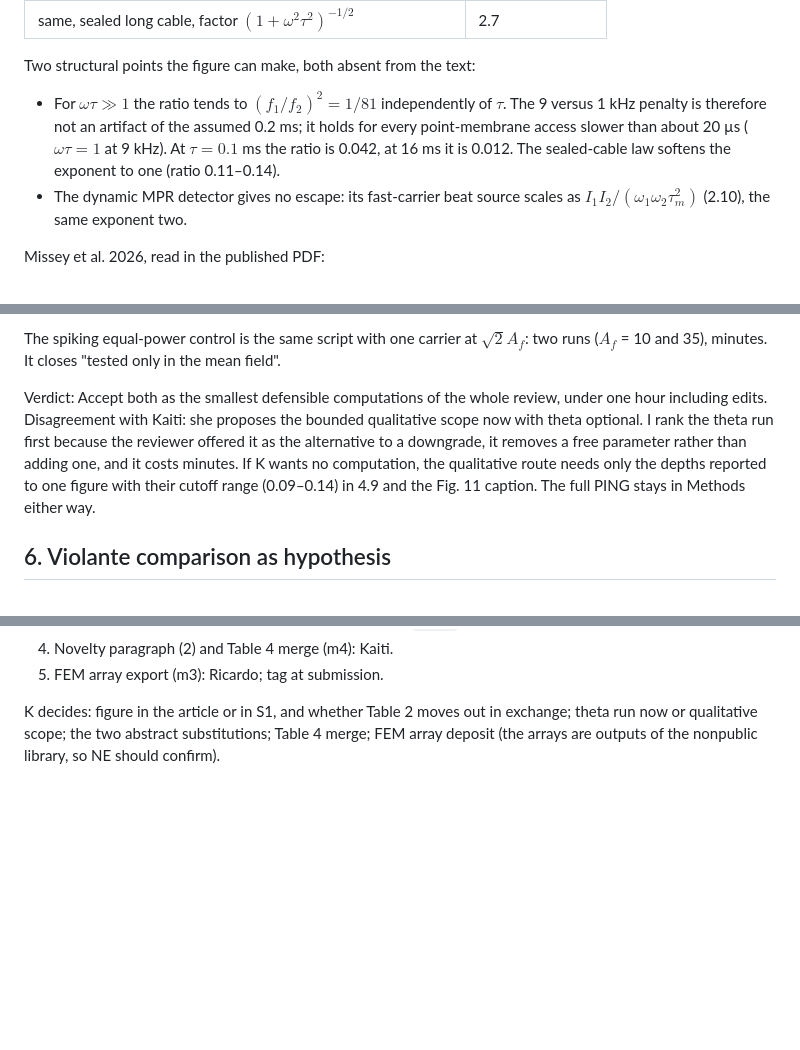
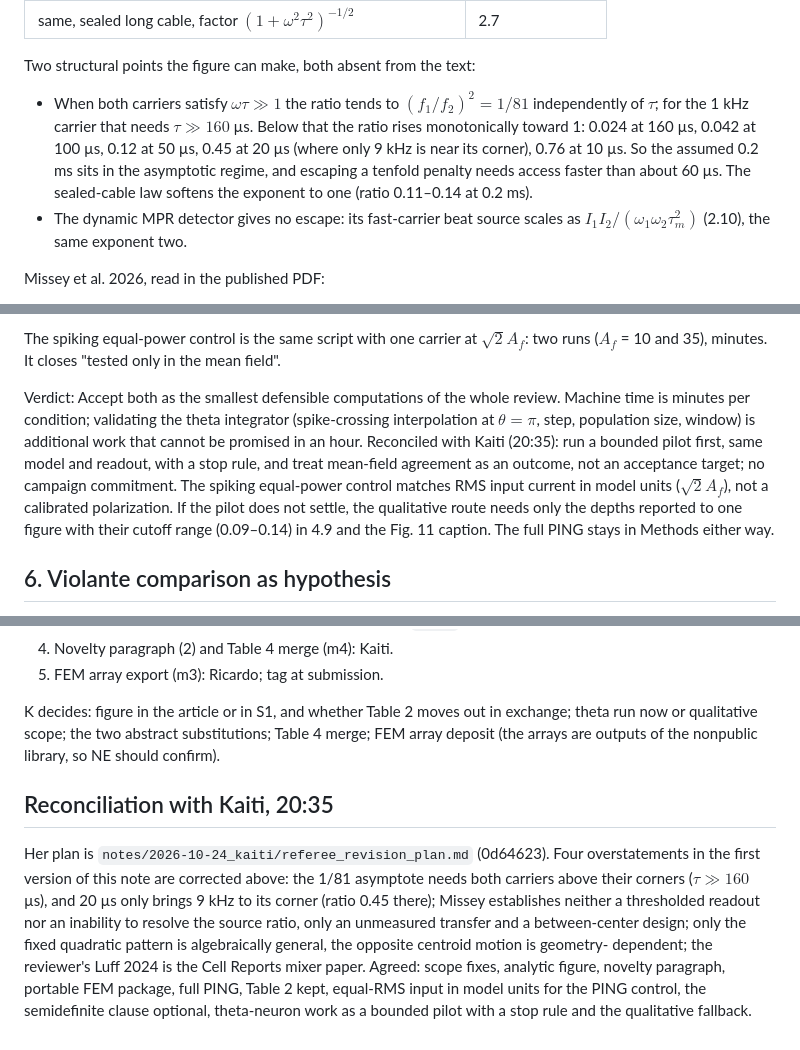
Before and after one commit to giulioruffini/TI-demodulation-paper, a Markdown page: notes/2026-10-24_klaus/referee_assessment.md, 3 parts joined by grey strips. GitHub-like rendering; blank space fills up the shorter version.

```diff
--- a/notes/2026-10-24_klaus/referee_assessment.md
+++ b/notes/2026-10-24_klaus/referee_assessment.md
@@ -40,12 +40,14 @@ $|H_m|^2 = 1/(1+\omega^2\tau^2)$ at $\tau = 0.2$ ms:
 
 Two structural points the figure can make, both absent from the text:
 
-- For $\omega\tau \gg 1$ the ratio tends to $(f_1/f_2)^2 = 1/81$ independently
-  of $\tau$. The 9 versus 1 kHz penalty is therefore not an artifact of the
-  assumed 0.2 ms; it holds for every point-membrane access slower than about
-  20 µs ($\omega\tau = 1$ at 9 kHz). At $\tau = 0.1$ ms the ratio is 0.042, at
-  16 ms it is 0.012. The sealed-cable law softens the exponent to one (ratio
-  0.11–0.14).
+- When both carriers satisfy $\omega\tau \gg 1$ the ratio tends to
+  $(f_1/f_2)^2 = 1/81$ independently of $\tau$; for the 1 kHz carrier that
+  needs $\tau \gg 160$ µs. Below that the ratio rises monotonically toward 1:
+  0.024 at 160 µs, 0.042 at 100 µs, 0.12 at 50 µs, 0.45 at 20 µs (where only
+  9 kHz is near its corner), 0.76 at 10 µs. So the assumed 0.2 ms sits in the
+  asymptotic regime, and escaping a tenfold penalty needs access faster than
+  about 60 µs. The sealed-cable law softens the exponent to one (ratio
+  0.11–0.14 at 0.2 ms).
 - The dynamic MPR detector gives no escape: its fast-carrier beat source scales
   as $I_1 I_2/(\omega_1\omega_2\tau_m^2)$ (2.10), the same exponent two.
 
@@ -224,11 +236,14 @@ $\sqrt2 A_f$: two runs ($A_f$ = 10 and 35), minutes. It closes "tested only in
 the mean field".
 
 Verdict: Accept both as the smallest defensible computations of the whole
-review, under one hour including edits. Disagreement with Kaiti: she proposes
-the bounded qualitative scope now with theta optional. I rank the theta run
-first because the reviewer offered it as the alternative to a downgrade, it
-removes a free parameter rather than adding one, and it costs minutes. If K
-wants no computation, the qualitative route needs only the depths reported to
+review. Machine time is minutes per condition; validating the theta integrator
+(spike-crossing interpolation at $\theta = \pi$, step, population size,
+window) is additional work that cannot be promised in an hour. Reconciled with
+Kaiti (20:35): run a bounded pilot first, same model and readout, with a stop
+rule, and treat mean-field agreement as an outcome, not an acceptance target;
+no campaign commitment. The spiking equal-power control matches RMS input
+current in model units ($\sqrt2 A_f$), not a calibrated polarization. If the
+pilot does not settle, the qualitative route needs only the depths reported to
 one figure with their cutoff range (0.09–0.14) in 4.9 and the Fig. 11 caption.
 The full PING stays in Methods either way.
 
@@ -301,3 +316,18 @@ K decides: figure in the article or in S1, and whether Table 2 moves out in
 exchange; theta run now or qualitative scope; the two abstract substitutions;
 Table 4 merge; FEM array deposit (the arrays are outputs of the nonpublic
 library, so NE should confirm).
+
+## Reconciliation with Kaiti, 20:35
+
+Her plan is `notes/2026-10-24_kaiti/referee_revision_plan.md` (0d64623). Four
+overstatements in the first version of this note are corrected above: the 1/81
+asymptote needs both carriers above their corners ($\tau \gg 160$ µs), and
+20 µs only brings 9 kHz to its corner (ratio 0.45 there); Missey establishes
+neither a thresholded readout nor an inability to resolve the source ratio, only
+an unmeasured transfer and a between-center design; only the fixed quadratic
+pattern is algebraically general, the opposite centroid motion is geometry-
+dependent; the reviewer's Luff 2024 is the Cell Reports mixer paper. Agreed:
+scope fixes, analytic figure, novelty paragraph, portable FEM package, full
+PING, Table 2 kept, equal-RMS input in model units for the PING control, the
+semidefinite clause optional, theta-neuron work as a bounded pilot with a stop
+rule and the qualitative fallback.
```
Also changed, not shown: other parts of notes/2026-10-24_klaus/referee_assessment.md (+33 -23 lines).
